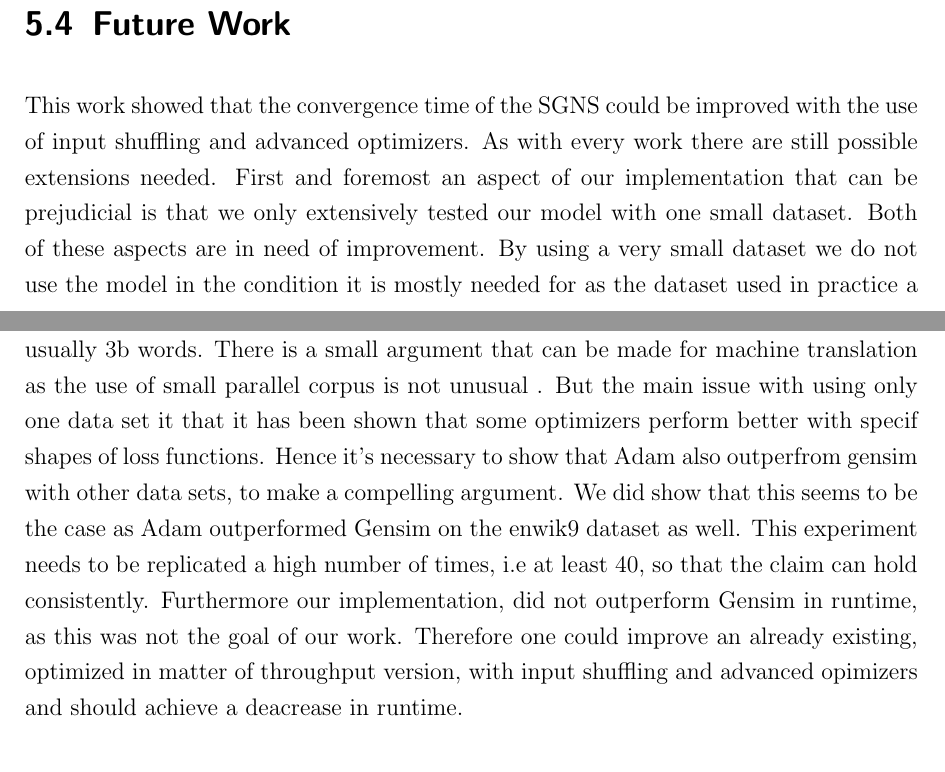
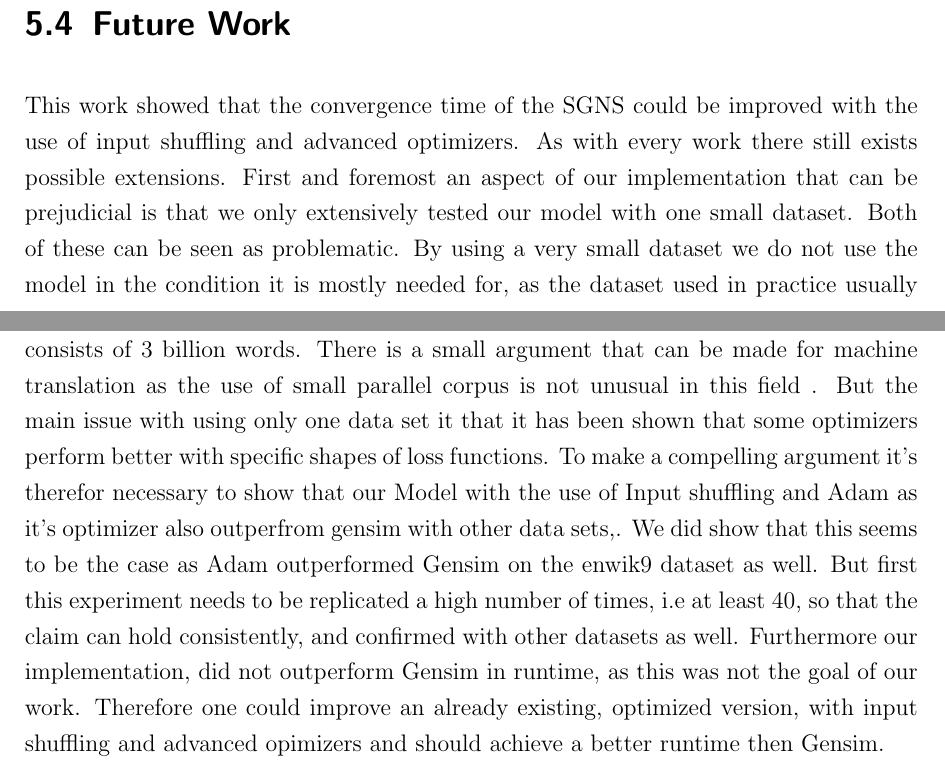
Before and after one commit to c3dric373/bachelorThesis, a LaTeX thesis (thesis_template/thesis.tex, which reads thesis_template/chapters/discussion.tex): two parts of pages 46 and 47 of 56, joined at a grey line, cut so that both start at the same text. Compiled offline with pdfLaTeX.

Commit message:
future work improved

```diff
--- a/thesis_template/chapters/discussion.tex
+++ b/thesis_template/chapters/discussion.tex
@@ -77,5 +77,5 @@ Firs we needed to find a good batch size. During the above explained raise of th
 
 
 \section{Future Work}
-This work showed that the convergence time of the SGNS could be improved with the use of input shuffling and advanced optimizers. As with every work there are still possible extensions needed. First and foremost an aspect of our implementation that can be prejudicial is that we only extensively tested our model with one small dataset. Both of these aspects are in need of improvement. By using a very small dataset we do not use the model in the condition it is mostly needed for as the dataset used in practice a usually 3b words. There is a small argument that can be made for machine translation as the use of small parallel corpus is not unusual . But the main issue with using only one data set it that it has been shown that some optimizers perform better with specif shapes of loss functions. Hence it's necessary to show that Adam also outperfrom gensim with other data sets, to make a compelling argument. We did show that this seems to be the case as Adam outperformed Gensim on the enwik9 dataset as well. This experiment needs to be replicated a high number of times, i.e at least 40, so that the claim can hold consistently.
-Furthermore our implementation, did not outperform Gensim in runtime, as this was not the goal of our work. Therefore one could improve an already existing, optimized in matter of throughput version, with input shuffling and advanced opimizers and should achieve a deacrease in runtime.
+This work showed that the convergence time of the SGNS could be improved with the use of input shuffling and advanced optimizers. As with every work there still exists  possible extensions. First and foremost an aspect of our implementation that can be prejudicial is that we only extensively tested our model with one small dataset. Both of these can be seen as problematic. By using a very small dataset we do not use the model in the condition it is mostly needed for, as the dataset used in practice usually consists of 3 billion words. There is a small argument that can be made for machine translation as the use of small parallel corpus is not unusual in this field . But the main issue with using only one data set it that it has been shown that some optimizers perform better with specific shapes of loss functions.  To make a compelling argument it's therefor necessary to show that our Model with the use of Input shuffling and Adam as it's optimizer also outperfrom gensim with other data sets,. We did show that this seems to be the case as Adam outperformed Gensim on the enwik9 dataset as well. But first this experiment needs to be replicated a high number of times, i.e at least 40, so that the claim can hold consistently, and confirmed with other datasets as well.
+Furthermore our implementation, did not outperform Gensim in runtime, as this was not the goal of our work. Therefore one could improve an already existing, optimized version, with input shuffling and advanced opimizers and should achieve a better runtime then Gensim.
```
Also changed, not shown: thesis_template/thesis.pdf, 2 other files.
